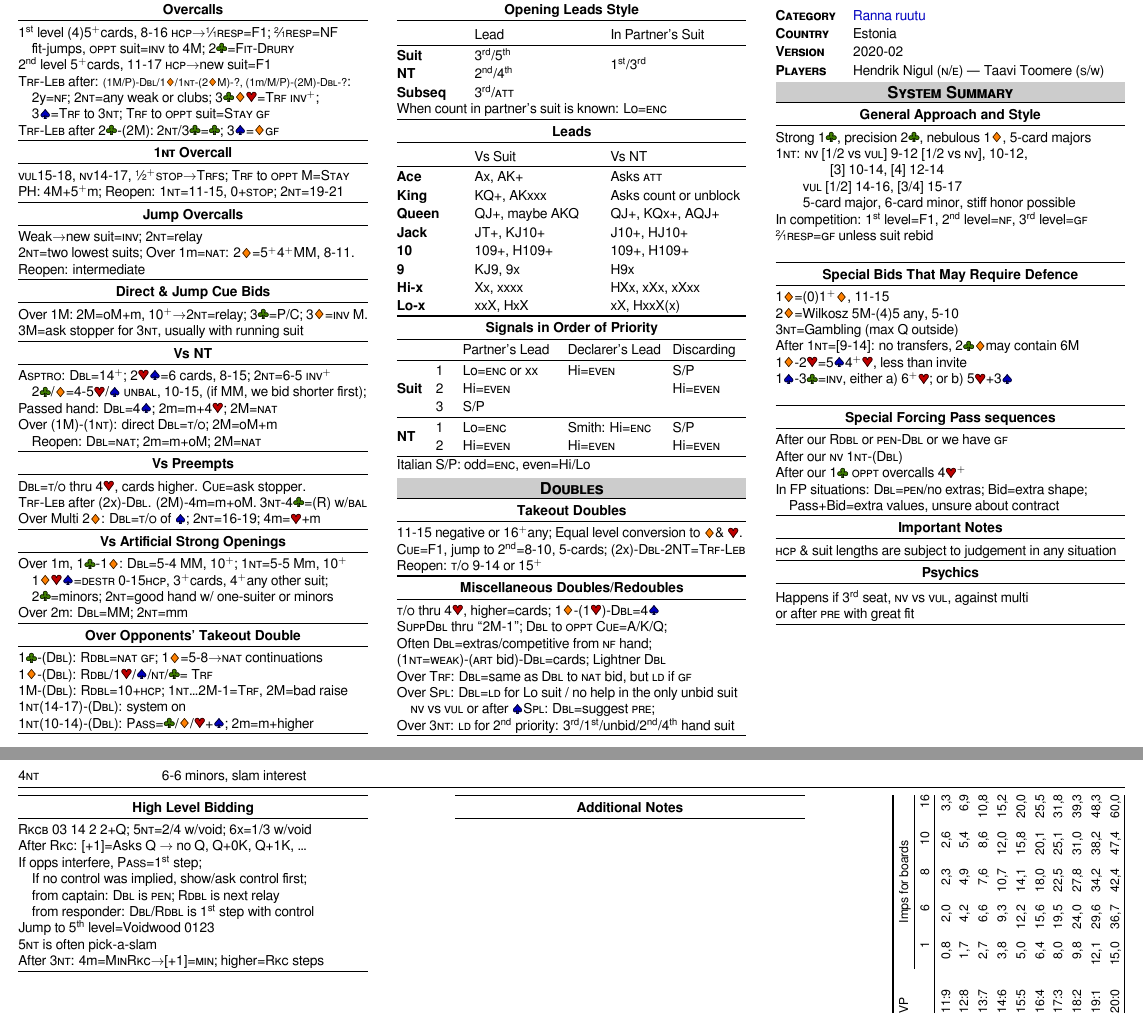
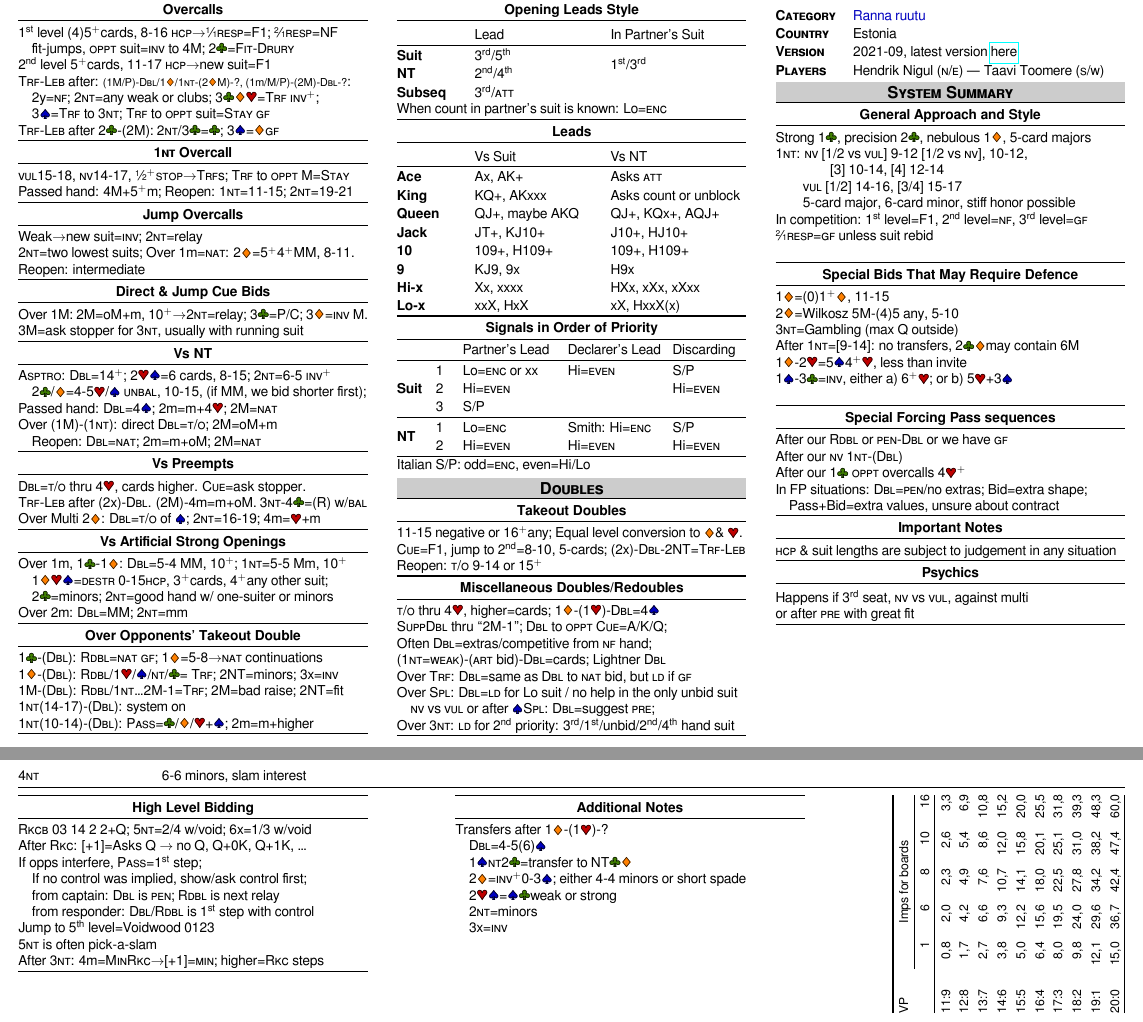
Before and after one commit to nigulh/ccf, a LaTeX document (nigul_toomere.tex): two parts of pages 1 and 2 of 2, joined at a grey line, cut so that both start at the same text. Compiled offline with LuaLaTeX.

Commit message:
Added some transfers

```diff
--- a/nigul_toomere.tex
+++ b/nigul_toomere.tex
@@ -20,6 +20,7 @@
 \usepackage{booktabs}
 \usepackage{makecell}
 \usepackage{rotating}
+\usepackage{hyperref}
 
 
 \let\humlaut=\H
@@ -110,8 +111,8 @@
 	\caps{Trf-Leb} after 2\C-(2M): 2\N/3\C=\C; 3\S=\D\GF
 \smallsection{1\N\ Overcall}
 	\VUL15-18, \NV 14-17, \sfrac12\more \caps{stop}\rightarrow \TRF s; \TRF\ to \caps{oppt} M=\caps{Stay}\\
-	PH: 4M+5{\more}m;
-	Reopen: 1\N=11-15, 0+\caps{stop}; 2\N=19-21\\
+	Passed hand: 4M+5{\more}m;
+	Reopen: 1\N=11-15; 2\N=19-21\\
 \smallsection{Jump Overcalls}
 	Weak\rightarrow  new suit=\INV; 2\N=relay\\
 	2\N=two lowest suits; Over 1m=\caps{nat}: 2\D=5\more4\more MM, 8-11. \\
@@ -136,8 +137,8 @@
 	Over 2m: \X=MM; 2\N=mm
 \smallsection{Over Opponents' Takeout Double}
 	1\C-(\X): \XX=\NAT\ \GF; 1\D=5-8\rightarrow\NAT\ continuations\\
-	1\D-(\X): \XX/1\H/\S/\N/\C = \caps{Trf}\\
-	1M-(\X): \XX=10+\hcp; 1\N\ldots2M-1=\caps{Trf}, 2M=bad raise\\
+	1\D-(\X): \XX/1\H/\S/\N/\C = \caps{Trf}; 2NT=minors; 3x=\INV \\
+	1M-(\X): \XX/1\N\ldots2M-1=\caps{Trf}; 2M=bad raise; 2NT=fit\\
 	1\N(14-17)-(\X): system on\\
 	1\N(10-14)-(\X): \PASS=\C/\D/\H+\S; 2m=m+higher\\
 \myendrule
@@ -198,7 +199,7 @@
 \begin{tabular}{p{20mm}p{70mm}}
 \textbf{\caps{Category}} & \mbox{\color{spadecolor}Ranna ruutu} \\
 \textbf{\caps{Country}} & Estonia \\
-\textbf{\caps{Version}} & 2020-02\\
+\textbf{\caps{Version}} & 2021-09, latest version \href{https://github.com/nigulh/ccf/blob/master/nigul_toomere.pdf}{here}\\
 \textbf{\caps{Players}} & Hendrik {Nigul} (\caps{n/e}) --- Taavi {Toomere} (\caps{s/w}) \\
 \end{tabular}
 \section*{System Summary}
@@ -294,6 +295,15 @@ After 3\N: 4m=\caps{MinRkc}\rightarrow[+1]=\Min; higher=\caps{Rkc} steps\\
 \hfill
 \begin{minipage}[t]{90mm}
 \smallsection{Additional Notes}
+Transfers after 1\D-(1\H)-?\\
+\quad\X=4-5(6)\S\\
+\quad1\S\N2\C=transfer to NT\C\D\\
+\quad2\D=\INV\more 0-3\S; either 4-4 minors or short spade\\
+\quad2\H\S=\S\C weak or strong\\
+\quad2\N=minors\\
+\quad3x=\INV
+
+
 %\newcommand{\mycell}[1]{\cellcolor{black!#1}\qquad#1}\begin{tabular}{llllll}\cellcolor{titlegray}cell & \mycell{18} & \mycell{20} & \mycell{22} & \mycell{24} & \mycell{26}\end{tabular}
 %~\\
 %\myendrule
```
Also changed, not shown: nigul_toomere.pdf.
